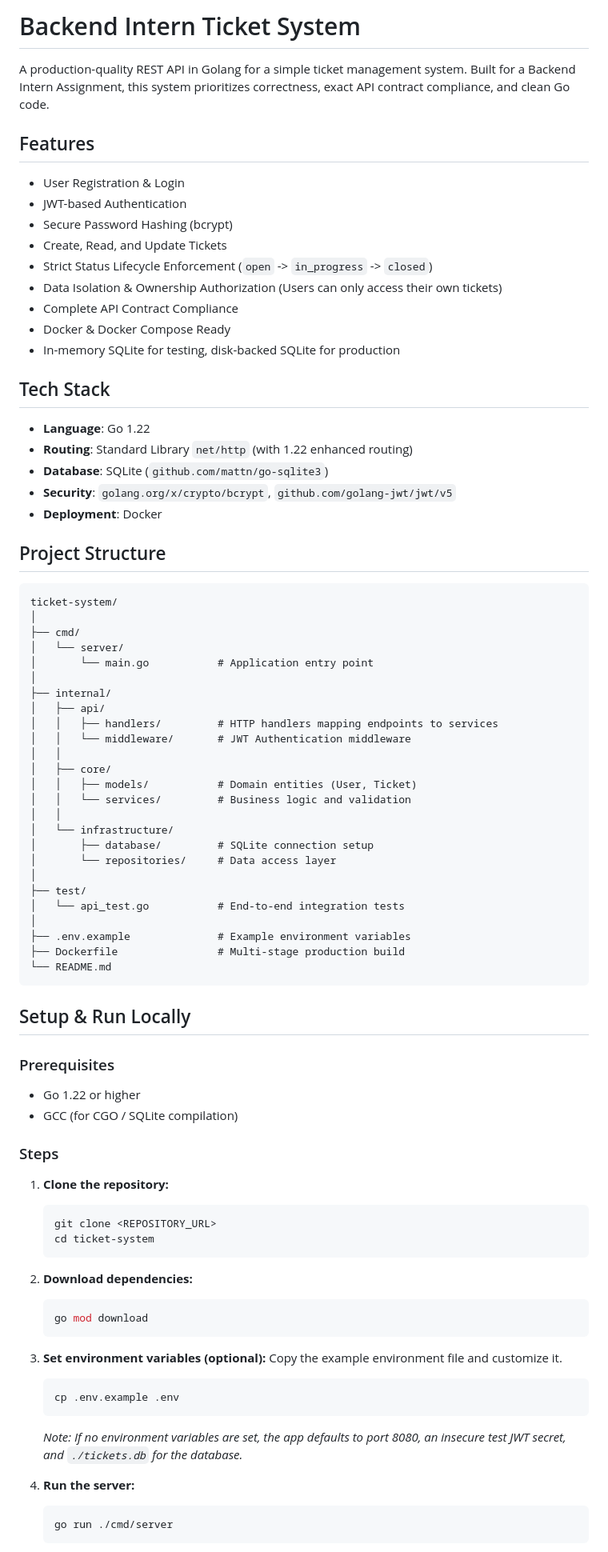
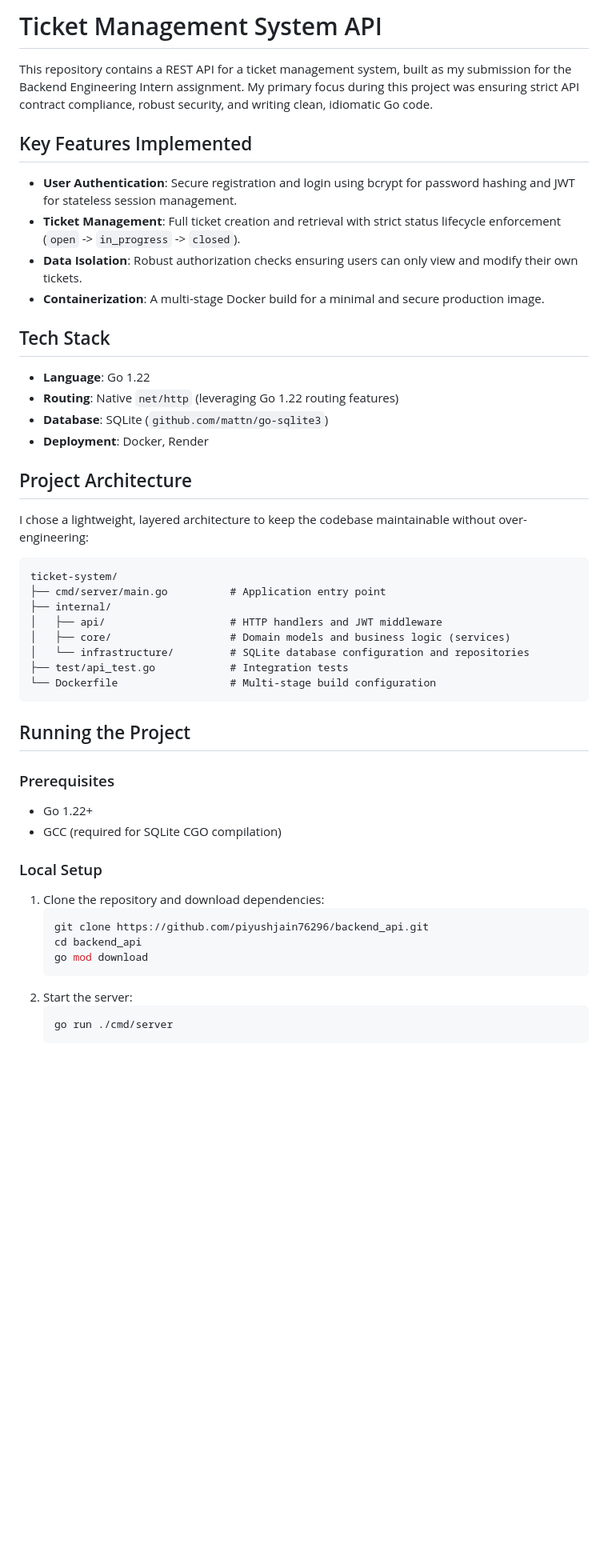
Before and after one commit to piyushjain76296/backend_api, a Markdown page: README.md, the part around one of its changes. Shown at 80% size. Drawn GitHub-style; blank space fills up the shorter version.

Commit message:
docs: rewrite README in first person for submission

````diff
--- a/README.md
+++ b/README.md
@@ -1,84 +1,50 @@
-# Backend Intern Ticket System
+# Ticket Management System API
 
-A production-quality REST API in Golang for a simple ticket management system. Built for a Backend Intern Assignment, this system prioritizes correctness, exact API contract compliance, and clean Go code.
+This repository contains a REST API for a ticket management system, built as my submission for the Backend Engineering Intern assignment. My primary focus during this project was ensuring strict API contract compliance, robust security, and writing clean, idiomatic Go code.
 
-## Features
+## Key Features Implemented
 
-* User Registration & Login
-* JWT-based Authentication
-* Secure Password Hashing (bcrypt)
-* Create, Read, and Update Tickets
-* Strict Status Lifecycle Enforcement (`open` -> `in_progress` -> `closed`)
-* Data Isolation & Ownership Authorization (Users can only access their own tickets)
-* Complete API Contract Compliance
-* Docker & Docker Compose Ready
-* In-memory SQLite for testing, disk-backed SQLite for production
+* **User Authentication**: Secure registration and login using bcrypt for password hashing and JWT for stateless session management.
+* **Ticket Management**: Full ticket creation and retrieval with strict status lifecycle enforcement (`open` -> `in_progress` -> `closed`).
+* **Data Isolation**: Robust authorization checks ensuring users can only view and modify their own tickets.
+* **Containerization**: A multi-stage Docker build for a minimal and secure production image.
 
 ## Tech Stack
 
 * **Language**: Go 1.22
-* **Routing**: Standard Library `net/http` (with 1.22 enhanced routing)
+* **Routing**: Native `net/http` (leveraging Go 1.22 routing features)
 * **Database**: SQLite (`github.com/mattn/go-sqlite3`)
-* **Security**: `golang.org/x/crypto/bcrypt`, `github.com/golang-jwt/jwt/v5`
-* **Deployment**: Docker
+* **Deployment**: Docker, Render
 
-## Project Structure
+## Project Architecture
 
-```
+I chose a lightweight, layered architecture to keep the codebase maintainable without over-engineering:
+
+```text
 ticket-system/
-│
-├── cmd/
-│   └── server/
-│       └── main.go           # Application entry point
-│
+├── cmd/server/main.go          # Application entry point
 ├── internal/
-│   ├── api/
-│   │   ├── handlers/         # HTTP handlers mapping endpoints to services
-│   │   └── middleware/       # JWT Authentication middleware
-│   │
-│   ├── core/
-│   │   ├── models/           # Domain entities (User, Ticket)
-│   │   └── services/         # Business logic and validation
-│   │
-│   └── infrastructure/
-│       ├── database/         # SQLite connection setup
-│       └── repositories/     # Data access layer
-│
-├── test/
-│   └── api_test.go           # End-to-end integration tests
-│
-├── .env.example              # Example environment variables
-├── Dockerfile                # Multi-stage production build
-└── README.md
+│   ├── api/                    # HTTP handlers and JWT middleware
+│   ├── core/                   # Domain models and business logic (services)
+│   └── infrastructure/         # SQLite database configuration and repositories
+├── test/api_test.go            # Integration tests
+└── Dockerfile                  # Multi-stage build configuration
 ```
 
-## Setup & Run Locally
+## Running the Project
 
 ### Prerequisites
-* Go 1.22 or higher
-* GCC (for CGO / SQLite compilation)
+* Go 1.22+
+* GCC (required for SQLite CGO compilation)
 
-### Steps
-
-1. **Clone the repository:**
+### Local Setup
+1. Clone the repository and download dependencies:
    ```bash
-   git clone <REPOSITORY_URL>
-   cd ticket-system
-   ```
-
-2. **Download dependencies:**
-   ```bash
+   git clone https://github.com/piyushjain76296/backend_api.git
+   cd backend_api
    go mod download
    ```
-
-3. **Set environment variables (optional):**
-   Copy the example environment file and customize it.
-   ```bash
-   cp .env.example .env
-   ```
-   *Note: If no environment variables are set, the app defaults to port 8080, an insecure test JWT secret, and `./tickets.db` for the database.*
-
-4. **Run the server:**
+2. Start the server:
    ```bash
    go run ./cmd/server
    ```
````
Also changed, not shown: other parts of README.md (+23 -170 lines).
